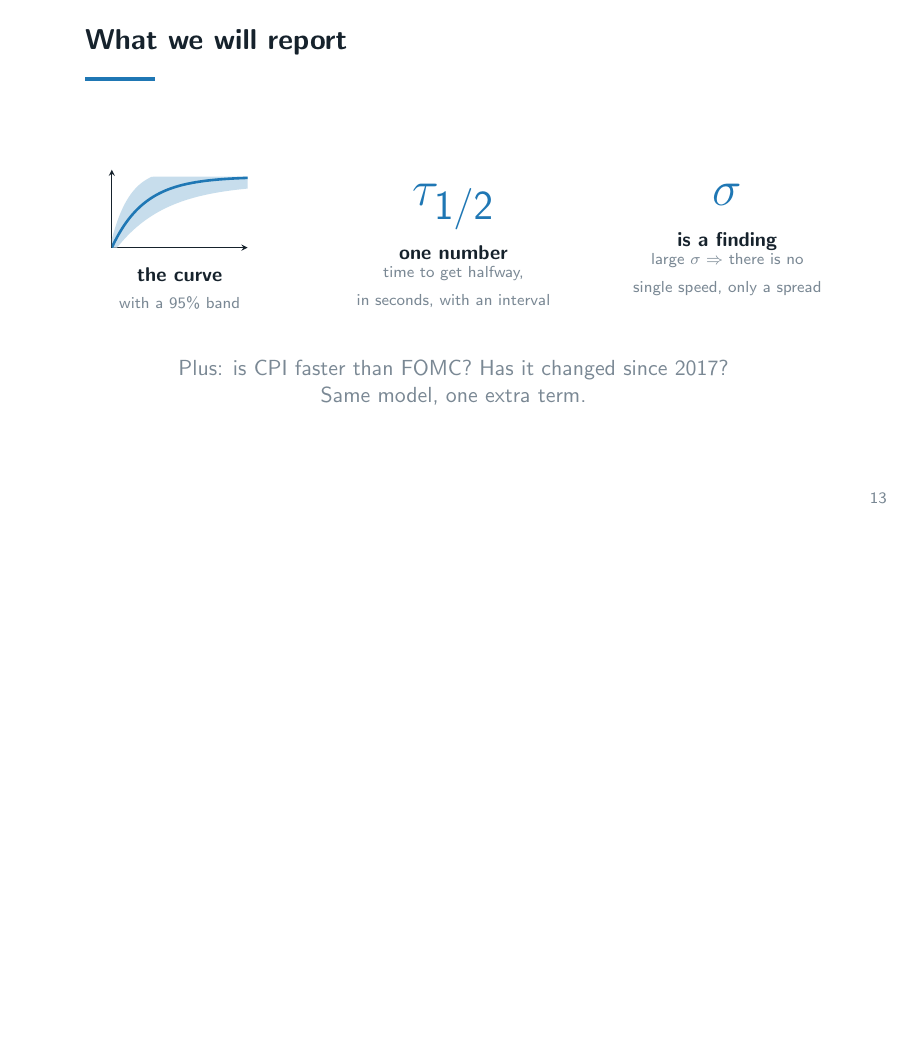
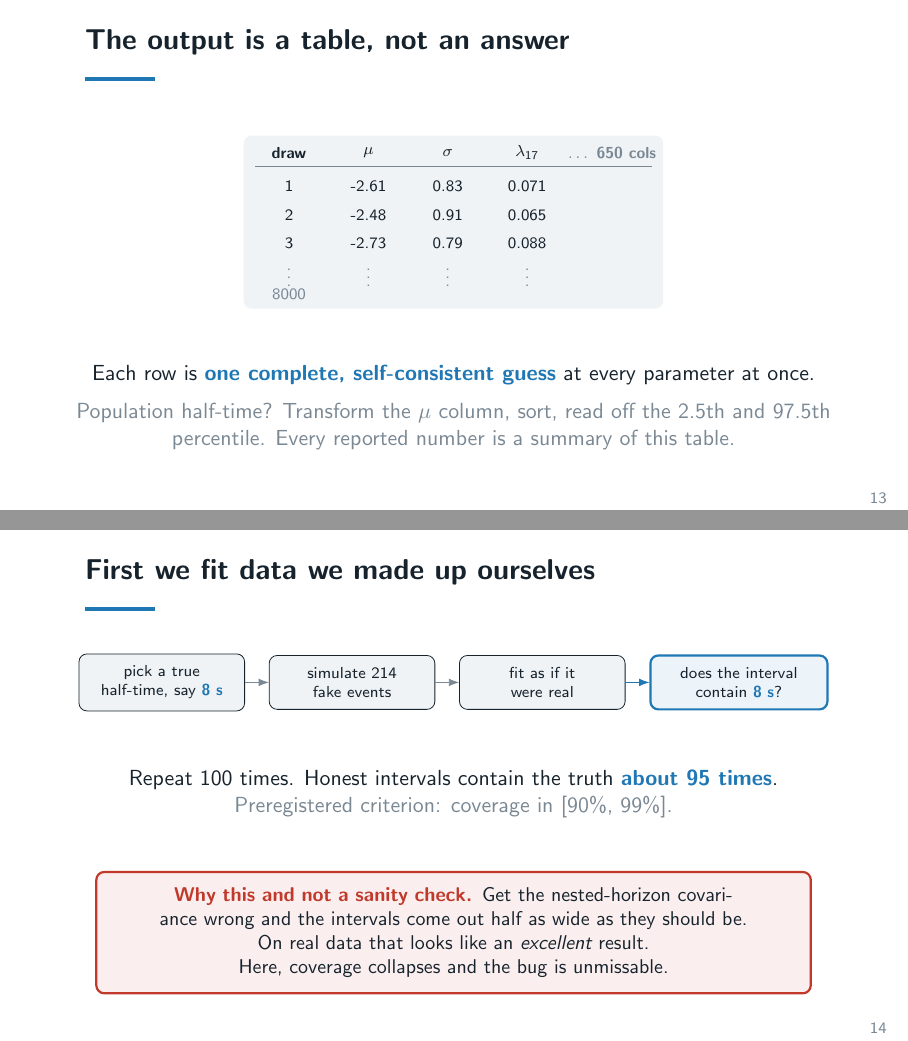
Before and after one commit to i-staykov/proj-price-discovery, LaTeX slides (docs/model/model.tex): page 13 of 15 before the commit and pages 13 and 14 of 18 after it, the two joined at a grey line, the shorter picture padded with empty space. Compiled offline with pdfLaTeX.

Commit message:
Add three slides on inference and preregistration (#12)
The deck stated that the posterior is sampled and stopped there, which leaves
the reader holding a word rather than a procedure. Adds what a draw is and
what the table of draws is used for, the recovery check, and what the
preregistration fixes.

The recovery slide carries the argument for validating on simulated data: a
mishandled covariance makes the intervals too narrow, which on real data is
indistinguishable from a good result and on simulated data collapses coverage.

```diff
--- a/docs/model/model.tex
+++ b/docs/model/model.tex
@@ -370,4 +370,64 @@ The link through $\mu,\sigma$ is how one event's data informs another's estimate
 \end{center}
 \end{frame}
 
+% ---------------------------------------------------------------- 12
+\begin{frame}{The output is a table, not an answer}
+\vspace{0.5em}
+\begin{center}
+\begin{tikzpicture}[font=\scriptsize]
+\fill[wash,rounded corners] (-0.2,-0.3) rectangle (7.2,2.75);
+\node[font=\scriptsize\bfseries] at (0.6,2.45) {draw};
+\node[font=\scriptsize\bfseries] at (2.0,2.45) {$\mu$};
+\node[font=\scriptsize\bfseries] at (3.4,2.45) {$\sigma$};
+\node[font=\scriptsize\bfseries] at (4.8,2.45) {$\lambda_{17}$};
+\node[font=\scriptsize\bfseries,color=muted] at (6.3,2.45) {$\dots$ 650 cols};
+\draw[muted] (-0.0,2.2) -- (7.0,2.2);
+\foreach \r/\y/\m/\s/\l in {1/1.85/-2.61/0.83/0.071, 2/1.35/-2.48/0.91/0.065, 3/0.85/-2.73/0.79/0.088}
+  {\node at (0.6,\y) {\r}; \node at (2.0,\y) {\m}; \node at (3.4,\y) {\s}; \node at (4.8,\y) {\l};}
+\node[color=muted] at (0.6,0.35) {$\vdots$};
+\node[color=muted] at (2.0,0.35) {$\vdots$};
+\node[color=muted] at (3.4,0.35) {$\vdots$};
+\node[color=muted] at (4.8,0.35) {$\vdots$};
+\node[color=muted,font=\scriptsize] at (0.6,-0.05) {8000};
+\end{tikzpicture}
+\end{center}
+\vspace{0.4em}
+\begin{center}
+Each row is \lead{one complete, self-consistent guess} at every parameter at once.\\[0.5em]
+{\color{muted}Population half-time? Transform the $\mu$ column, sort, read off the 2.5th and 97.5th
+percentile. Every reported number is a summary of this table.}
+\end{center}
+\end{frame}
+
 % ---------------------------------------------------------------- 13
+\begin{frame}{First we fit data we made up ourselves}
+\vspace{0.4em}
+\begin{center}
+\begin{tikzpicture}[font=\scriptsize,node distance=0.42cm,>={Latex[length=1.8mm]}]
+\node[draw,rounded corners,fill=wash,inner sep=6pt,text width=2.5cm,align=center] (a)
+  {pick a true\\half-time, say \lead{8 s}};
+\node[draw,rounded corners,fill=wash,inner sep=6pt,text width=2.5cm,align=center,right=of a] (b)
+  {simulate 214\\fake events};
+\node[draw,rounded corners,fill=wash,inner sep=6pt,text width=2.5cm,align=center,right=of b] (c)
+  {fit as if it\\were real};
+\node[draw=accent,line width=1.1pt,rounded corners,fill=accent!8,inner sep=6pt,text width=2.7cm,align=center,right=of c] (d)
+  {does the interval\\contain \lead{8 s}?};
+\draw[->,muted] (a)--(b); \draw[->,muted] (b)--(c); \draw[->,accent] (c)--(d);
+\end{tikzpicture}
+\end{center}
+\vspace{0.5em}
+\begin{center}
+Repeat 100 times. Honest intervals contain the truth \lead{about 95 times}.\\
+{\color{muted}Preregistered criterion: coverage in [90\%, 99\%].}
+\end{center}
+\vspace{0.7em}
+\begin{center}
+\begin{tikzpicture}
+\node[draw=warn,line width=1.1pt,rounded corners,fill=warn!8,inner sep=8pt,text width=0.86\textwidth,align=center,font=\small]
+  {\bad{Why this and not a sanity check.} Get the nested-horizon covariance wrong and
+   the intervals come out half as wide as they should be.\\
+   On real data that looks like an \emph{excellent} result. Here, coverage collapses and the bug
+   is unmissable.};
+\end{tikzpicture}
+\end{center}
+\end{frame}
```
Also changed, not shown: docs/model/model.pdf, model.pdf, docs/model/model.tex (35 more changed lines).
